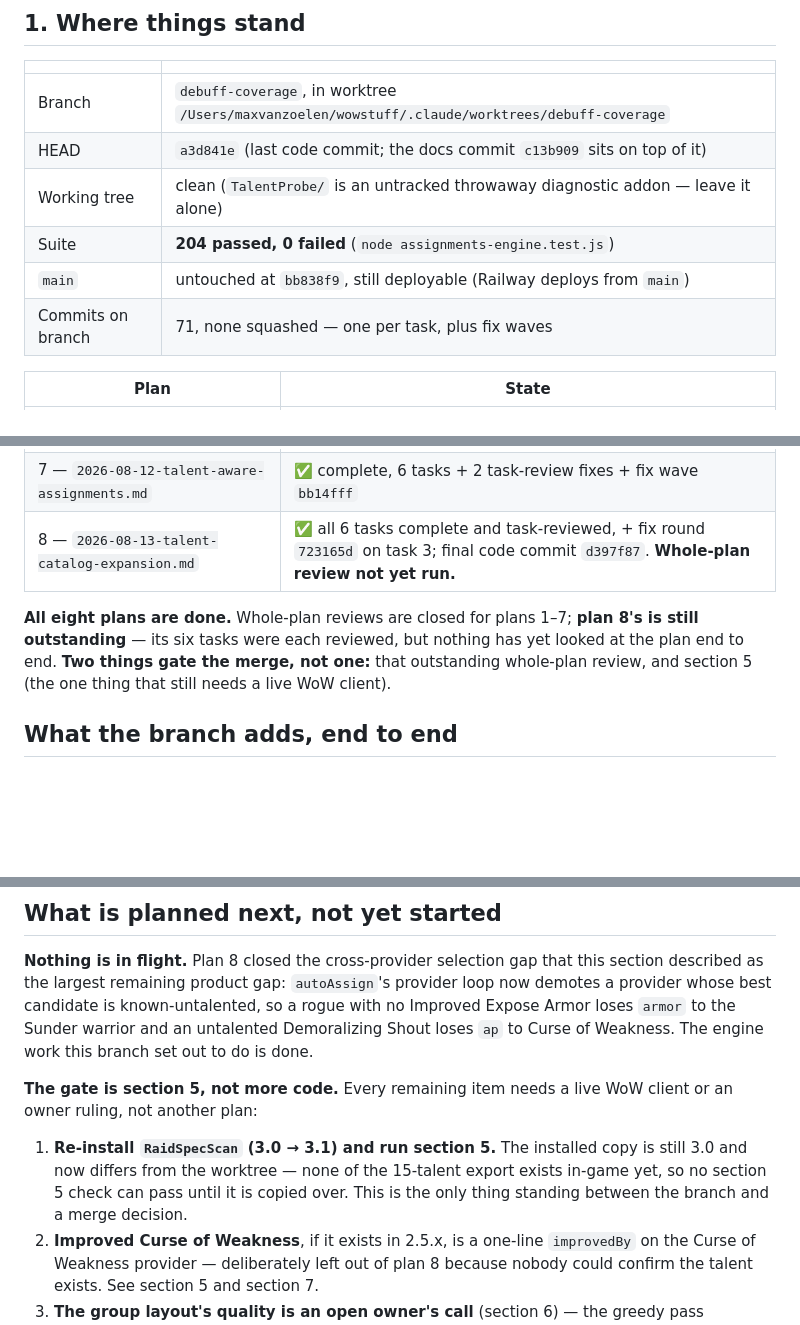
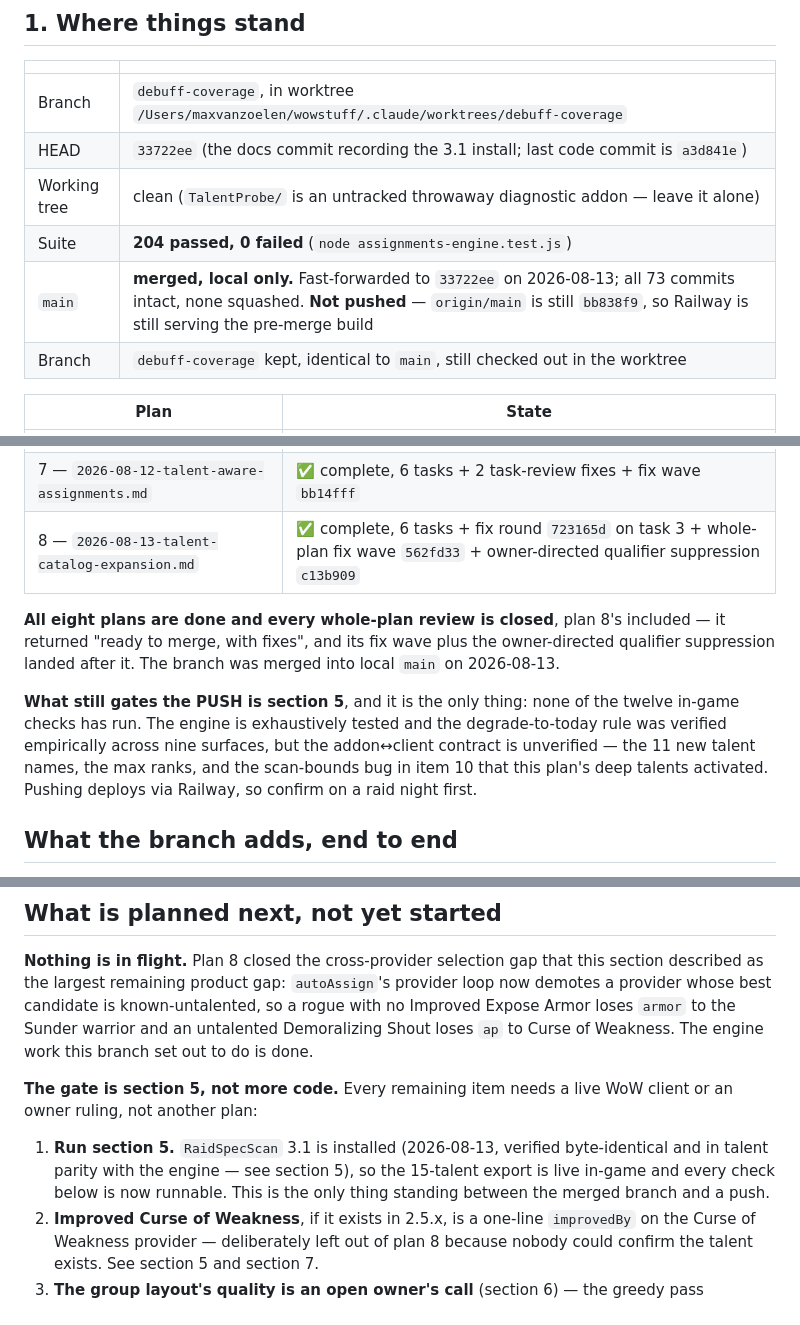
Before and after one commit to mazemade/wowstuff, a Markdown page: docs/superpowers/BRANCH-STATE.md, 3 parts joined by grey strips. GitHub-like rendering; blank space fills up the shorter version.

Commit message:
docs: record the local merge and the completed 3.1 install
BRANCH-STATE claimed main was untouched at bb838f9 and that the addon still
needed installing; both became false today. Section 1 now states the merge is
local-only and unpushed, that Railway still serves the pre-merge build, and
that section 5 gates the push rather than the merge.

Co-Authored-By: Claude Opus 5 (1M context) <noreply@anthropic.com>

```diff
--- a/docs/superpowers/BRANCH-STATE.md
+++ b/docs/superpowers/BRANCH-STATE.md
@@ -12,11 +12,11 @@ each task-reviewed, with one fix round on task 3.
 | | |
 |---|---|
 | Branch | `debuff-coverage`, in worktree `/Users/maxvanzoelen/wowstuff/.claude/worktrees/debuff-coverage` |
-| HEAD | `a3d841e` (last code commit; the docs commit `c13b909` sits on top of it) |
+| HEAD | `33722ee` (the docs commit recording the 3.1 install; last code commit is `a3d841e`) |
 | Working tree | clean (`TalentProbe/` is an untracked throwaway diagnostic addon — leave it alone) |
 | Suite | **204 passed, 0 failed** (`node assignments-engine.test.js`) |
-| `main` | untouched at `bb838f9`, still deployable (Railway deploys from `main`) |
-| Commits on branch | 71, none squashed — one per task, plus fix waves |
+| `main` | **merged, local only.** Fast-forwarded to `33722ee` on 2026-08-13; all 73 commits intact, none squashed. **Not pushed** — `origin/main` is still `bb838f9`, so Railway is still serving the pre-merge build |
+| Branch | `debuff-coverage` kept, identical to `main`, still checked out in the worktree |
 
 | Plan | State |
 |---|---|
@@ -28,12 +28,17 @@ each task-reviewed, with one fix round on task 3.
 | 5 — `2026-08-11-greater-blessings-grid.md` | ✅ complete, 4 tasks + fix wave `faf10db` |
 | 6 — `2026-08-11-rotations-and-remaining-debuffs.md` | ✅ complete, 4 tasks + fix wave `ce4ab5f` |
 | 7 — `2026-08-12-talent-aware-assignments.md` | ✅ complete, 6 tasks + 2 task-review fixes + fix wave `bb14fff` |
-| 8 — `2026-08-13-talent-catalog-expansion.md` | ✅ all 6 tasks complete and task-reviewed, + fix round `723165d` on task 3; final code commit `d397f87`. **Whole-plan review not yet run.** |
+| 8 — `2026-08-13-talent-catalog-expansion.md` | ✅ complete, 6 tasks + fix round `723165d` on task 3 + whole-plan fix wave `562fd33` + owner-directed qualifier suppression `c13b909` |
 
-**All eight plans are done.** Whole-plan reviews are closed for plans 1–7; **plan 8's is still
-outstanding** — its six tasks were each reviewed, but nothing has yet looked at the plan end to end.
-**Two things gate the merge, not one:** that outstanding whole-plan review, and section 5 (the one
-thing that still needs a live WoW client).
+**All eight plans are done and every whole-plan review is closed**, plan 8's included — it returned
+"ready to merge, with fixes", and its fix wave plus the owner-directed qualifier suppression landed
+after it. The branch was merged into local `main` on 2026-08-13.
+
+**What still gates the PUSH is section 5**, and it is the only thing: none of the twelve in-game
+checks has run. The engine is exhaustively tested and the degrade-to-today rule was verified
+empirically across nine surfaces, but the addon↔client contract is unverified — the 11 new talent
+names, the max ranks, and the scan-bounds bug in item 10 that this plan's deep talents activated.
+Pushing deploys via Railway, so confirm on a raid night first.
 
 ## What the branch adds, end to end
 
@@ -89,10 +94,10 @@ branch set out to do is done.
 **The gate is section 5, not more code.** Every remaining item needs a live WoW client or an owner
 ruling, not another plan:
 
-1. **Re-install `RaidSpecScan` (3.0 → 3.1) and run section 5.** The installed copy is still 3.0 and
-   now differs from the worktree — none of the 15-talent export exists in-game yet, so no section 5
-   check can pass until it is copied over. This is the only thing standing between the branch and a
-   merge decision.
+1. **Run section 5.** `RaidSpecScan` 3.1 is installed (2026-08-13, verified byte-identical and in
+   talent parity with the engine — see section 5), so the 15-talent export is live in-game and every
+   check below is now runnable. This is the only thing standing between the merged branch and a
+   push.
 2. **Improved Curse of Weakness**, if it exists in 2.5.x, is a one-line `improvedBy` on the Curse of
    Weakness provider — deliberately left out of plan 8 because nobody could confirm the talent
    exists. See section 5 and section 7.
```
